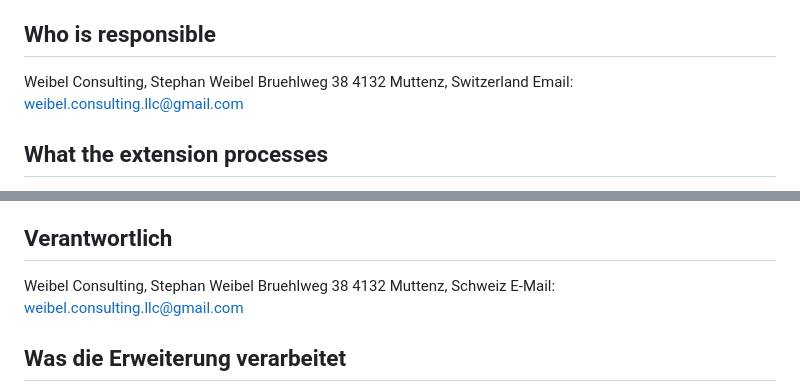
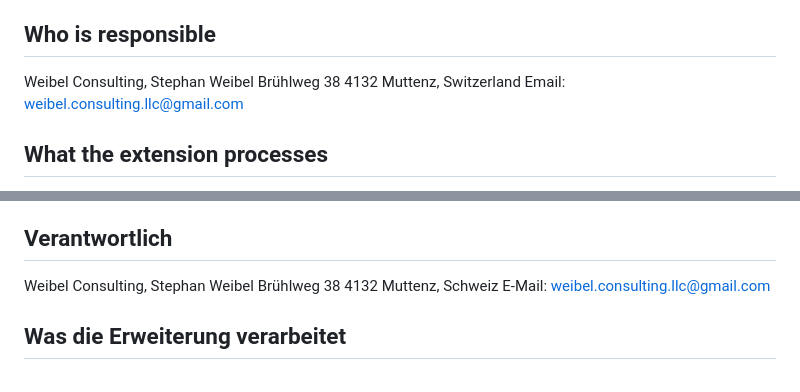
Before and after one commit to StephanSX/microcopy-lab, a Markdown page: PRIVACY.md, 2 parts joined by grey strips. Rendered like a GitHub page.

Commit message:
Use the same spelling of the street in PRIVACY.md

```diff
--- a/PRIVACY.md
+++ b/PRIVACY.md
@@ -9,7 +9,7 @@ sell or share any personal data. Everything stays in your browser.
 ## Who is responsible
 
 Weibel Consulting, Stephan Weibel
-Bruehlweg 38
+Brühlweg 38
 4132 Muttenz, Switzerland
 Email: weibel.consulting.llc@gmail.com
 
@@ -82,7 +82,7 @@ verkauft oder teilt keine personenbezogenen Daten. Alles bleibt in deinem Browse
 ## Verantwortlich
 
 Weibel Consulting, Stephan Weibel
-Bruehlweg 38
+Brühlweg 38
 4132 Muttenz, Schweiz
 E-Mail: weibel.consulting.llc@gmail.com
 
```
